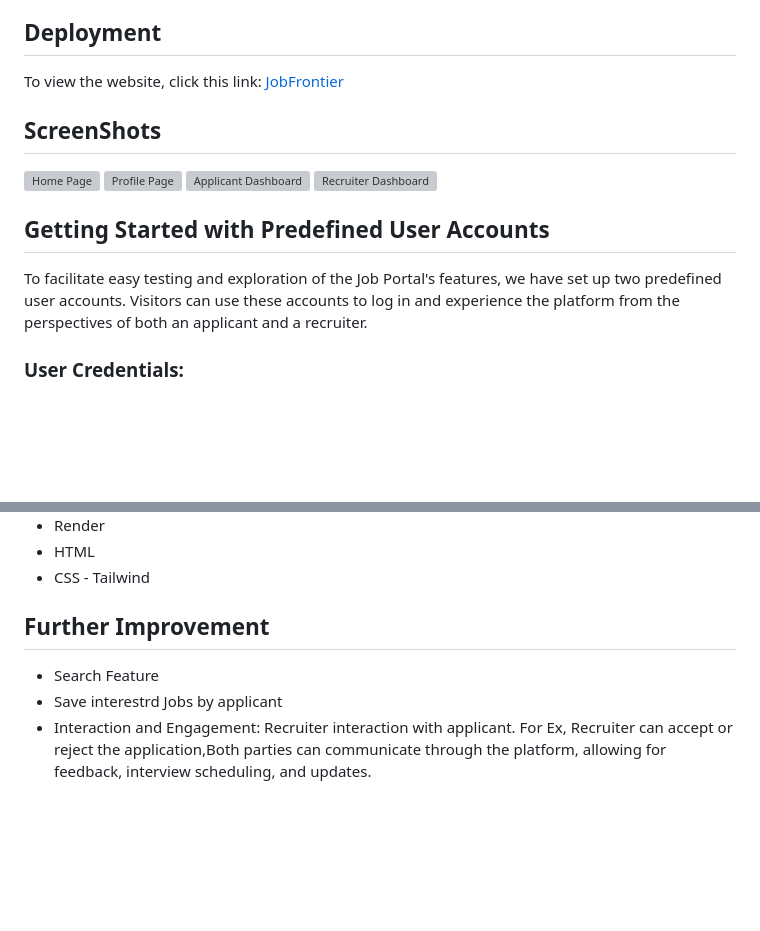
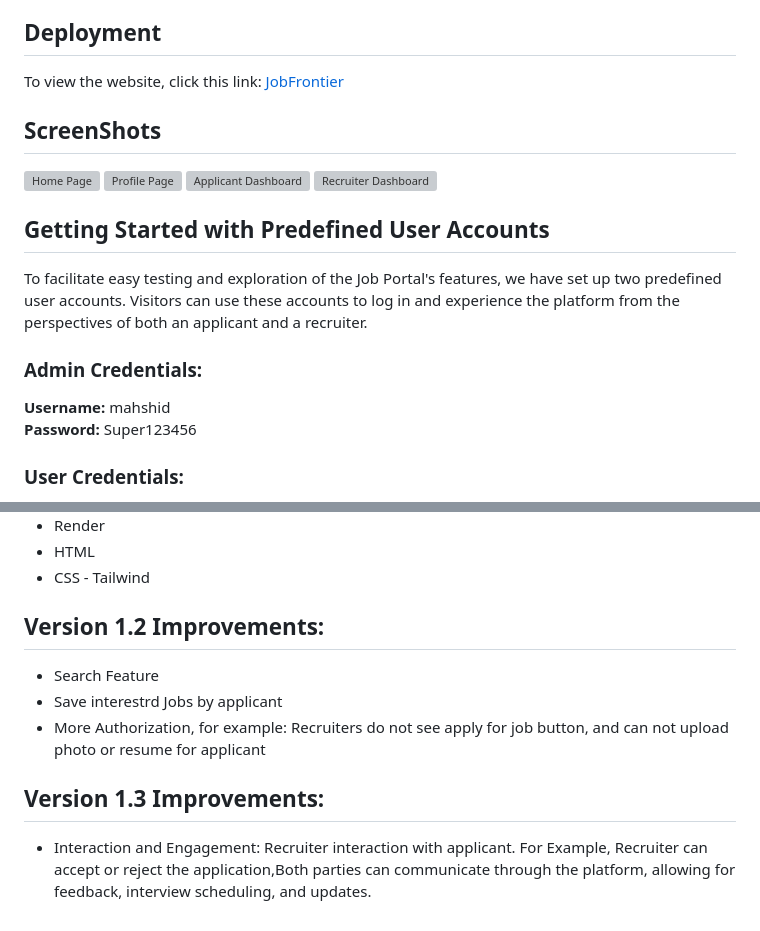
Before and after one commit to Mahshidmn/job-portal, a Markdown page: README.md, 2 parts joined by grey strips. GitHub-like rendering; blank space fills up the shorter version; grey boxes are pictures that could not be loaded.

```diff
--- a/README.md
+++ b/README.md
@@ -46,6 +46,11 @@ To view the website, click this link: [JobFrontier](https://https://jobportal-k1
 
 ## Getting Started with Predefined User Accounts
 To facilitate easy testing and exploration of the Job Portal's features, we have set up two predefined user accounts. Visitors can use these accounts to log in and experience the platform from the perspectives of both an applicant and a recruiter.
+
+### Admin Credentials:
+**Username:** mahshid
+**Password:** Super123456
+
 
 ### User Credentials:
 **Applicant:** Tara Thompson
@@ -86,7 +91,10 @@ This setup aims to provide a hands-on experience with our Job Portal, allowing f
 * HTML
 * CSS - Tailwind
 
-## Further Improvement
+## Version 1.2 Improvements:
 * Search Feature
 * Save interestrd Jobs by applicant
-* Interaction and Engagement: Recruiter interaction with applicant. For Ex, Recruiter can accept or reject the application,Both parties can communicate through the platform, allowing for feedback, interview scheduling, and updates.
+* More Authorization, for example: Recruiters do not see apply for job button, and can not upload photo or resume for applicant
+
+## Version 1.3 Improvements:
+* Interaction and Engagement: Recruiter interaction with applicant. For Example, Recruiter can accept or reject the application,Both parties can communicate through the platform, allowing for feedback, interview scheduling, and updates.
```
Also changed, not shown: other parts of README.md (+1 -1 lines).
